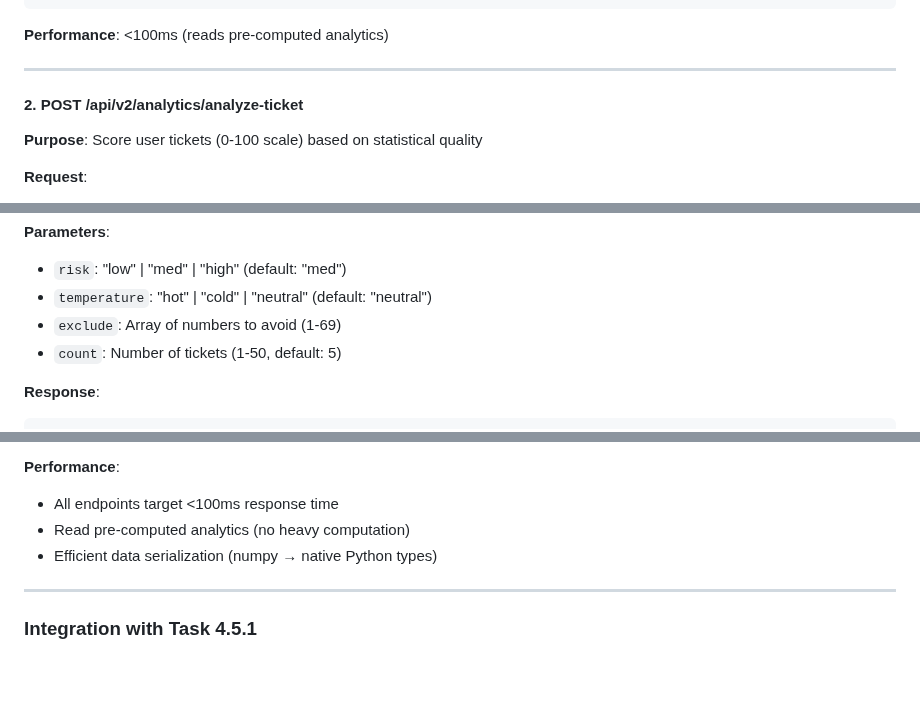
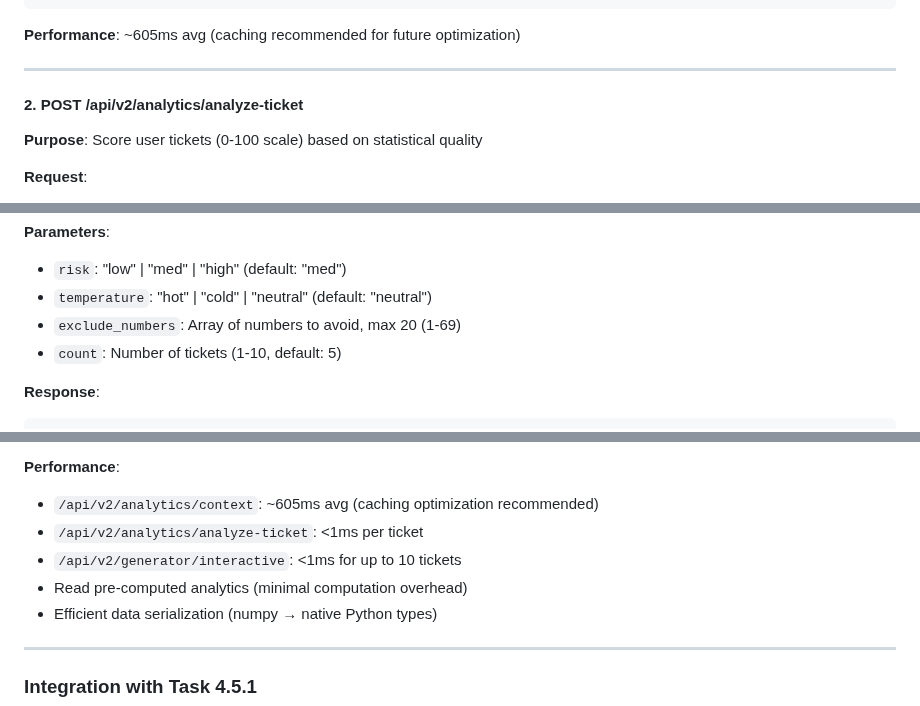
Before and after one commit to orlandobatistac/SHIOL-PLUS, a Markdown page: docs/PLP_V2_ANALYTICS_ENDPOINTS.md, 3 parts joined by grey strips. Drawn GitHub-style; blank space fills up the shorter version.

````diff
--- a/docs/PLP_V2_ANALYTICS_ENDPOINTS.md
+++ b/docs/PLP_V2_ANALYTICS_ENDPOINTS.md
@@ -36,7 +42,7 @@ Successfully implemented 3 new API endpoints for PredictLottoPro V2's gamified e
 }
 ```
 
-**Performance**: <100ms (reads pre-computed analytics)
+**Performance**: ~605ms avg (caching recommended for future optimization)
 
 ---
 
@@ -113,8 +119,8 @@ Successfully implemented 3 new API endpoints for PredictLottoPro V2's gamified e
 **Parameters**:
 - `risk`: "low" | "med" | "high" (default: "med")
 - `temperature`: "hot" | "cold" | "neutral" (default: "neutral")
-- `exclude`: Array of numbers to avoid (1-69)
-- `count`: Number of tickets (1-50, default: 5)
+- `exclude_numbers`: Array of numbers to avoid, max 20 (1-69)
+- `count`: Number of tickets (1-10, default: 5)
 
 **Response**:
 ```json
@@ -182,8 +189,10 @@ Successfully implemented 3 new API endpoints for PredictLottoPro V2's gamified e
 - No sensitive data exposure
 
 **Performance**:
-- All endpoints target <100ms response time
-- Read pre-computed analytics (no heavy computation)
+- `/api/v2/analytics/context`: ~605ms avg (caching optimization recommended)
+- `/api/v2/analytics/analyze-ticket`: <1ms per ticket
+- `/api/v2/generator/interactive`: <1ms for up to 10 tickets
+- Read pre-computed analytics (minimal computation overhead)
 - Efficient data serialization (numpy → native Python types)
 
 ---
````
Also changed, not shown: other parts of docs/PLP_V2_ANALYTICS_ENDPOINTS.md (+25 -16 lines), PROJECT_ROADMAP_V8.md (+6 -0 lines), docs/PLP_V2_API_REFERENCE.md (added, +541 -0 lines).
